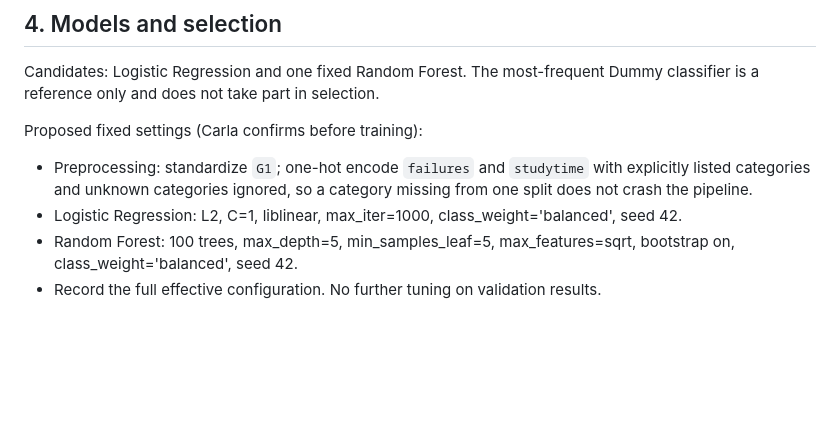
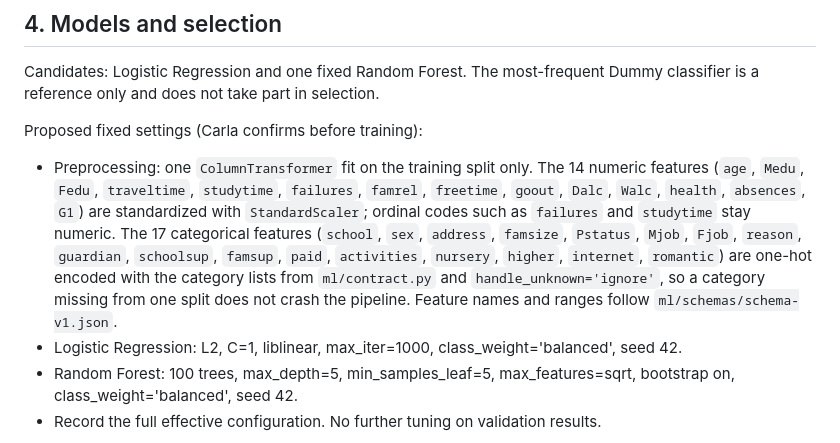
Before and after one commit to Student-performance/Student_performance, a Markdown page: docs/evaluation-protocol.md, the part around the change. GitHub-like rendering; blank space fills up the shorter version.

Commit message:
docs: preprocessing for all 31 canonical features

```diff
--- a/docs/evaluation-protocol.md
+++ b/docs/evaluation-protocol.md
@@ -29,7 +29,7 @@ Edupredict is a student web-project prototype that estimates the risk of a final
 Candidates: Logistic Regression and one fixed Random Forest. The most-frequent Dummy classifier is a reference only and does not take part in selection.
 
 Proposed fixed settings (Carla confirms before training):
-- Preprocessing: standardize `G1`; one-hot encode `failures` and `studytime` with explicitly listed categories and unknown categories ignored, so a category missing from one split does not crash the pipeline.
+   - Preprocessing: one `ColumnTransformer` fit on the training split only. The 14 numeric features (`age`, `Medu`, `Fedu`, `traveltime`, `studytime`, `failures`, `famrel`, `freetime`, `goout`, `Dalc`, `Walc`, `health`, `absences`, `G1`) are standardized with `StandardScaler`; ordinal codes such as `failures` and `studytime` stay numeric. The 17 categorical features (`school`, `sex`, `address`, `famsize`, `Pstatus`, `Mjob`, `Fjob`, `reason`, `guardian`, `schoolsup`, `famsup`, `paid`, `activities`, `nursery`, `higher`, `internet`, `romantic`) are one-hot encoded with the category lists from `ml/contract.py` and `handle_unknown='ignore'`, so a category missing from one split does not crash the pipeline. Feature names and ranges follow `ml/schemas/schema-v1.json`.
 - Logistic Regression: L2, C=1, liblinear, max_iter=1000, class_weight='balanced', seed 42.
 - Random Forest: 100 trees, max_depth=5, min_samples_leaf=5, max_features=sqrt, bootstrap on, class_weight='balanced', seed 42.
 - Record the full effective configuration. No further tuning on validation results.
```
